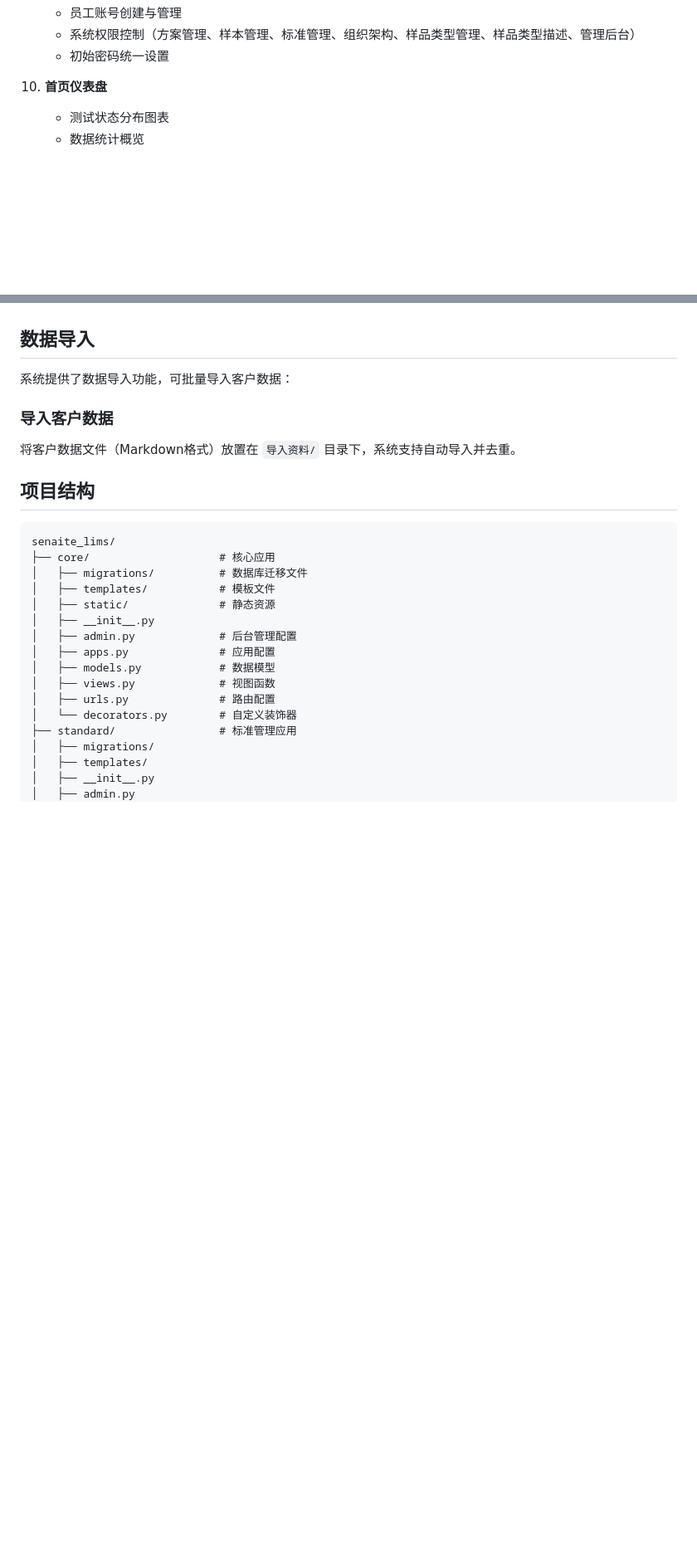
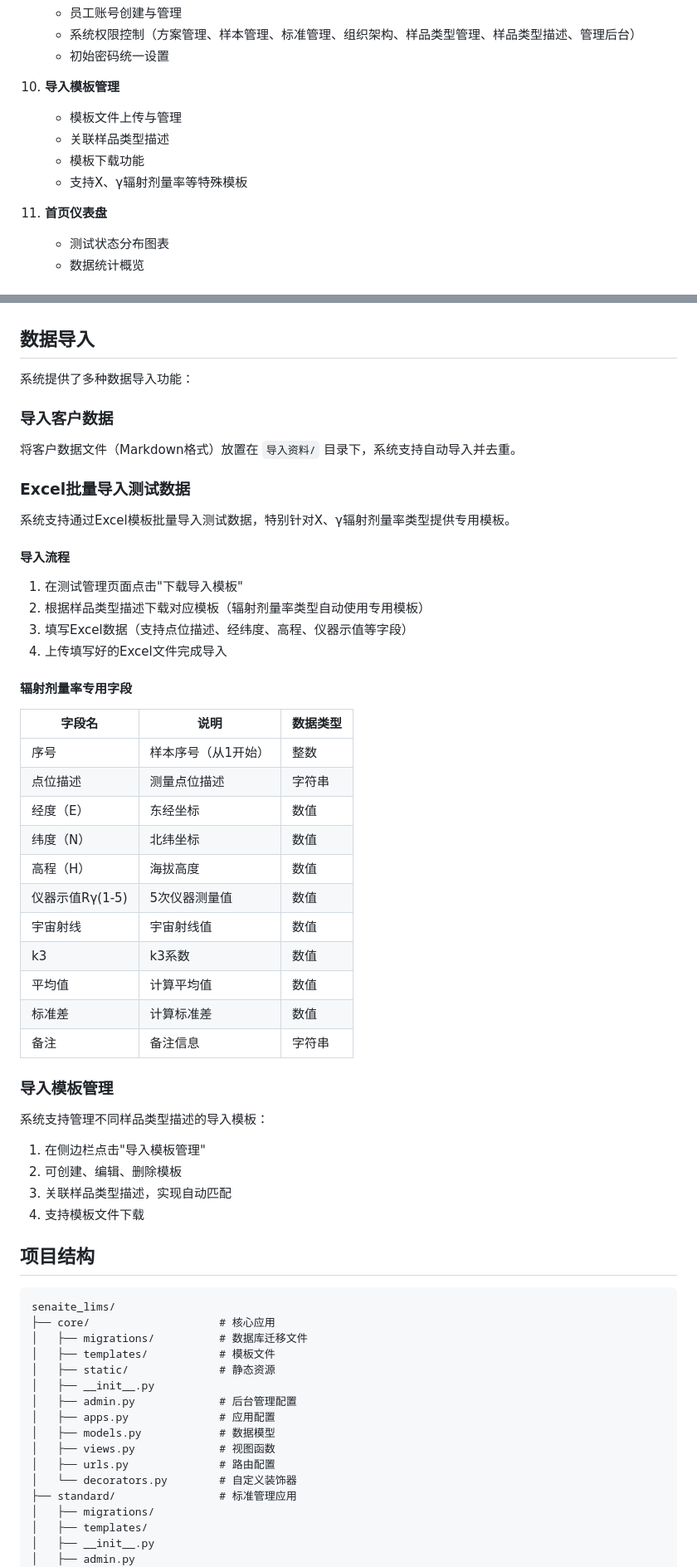
Before and after one commit to lonozip/hyfs-lims, a Markdown page: README.md, 2 parts joined by grey strips. Shown at 83% size. GitHub-like rendering; blank space fills up the shorter version.

Commit message:
docs: 更新README文档添加辐射剂量率字段和导入模板管理
添加辐射剂量率测试专用字段说明和Excel导入流程
补充导入模板管理功能说明
更新项目结构中的模型信息

```diff
--- a/README.md
+++ b/README.md
@@ -62,7 +64,13 @@
    - 系统权限控制（方案管理、样本管理、标准管理、组织架构、样品类型管理、样品类型描述、管理后台）
    - 初始密码统一设置
 
-10. **首页仪表盘**
+10. **导入模板管理**
+    - 模板文件上传与管理
+    - 关联样品类型描述
+    - 模板下载功能
+    - 支持X、γ辐射剂量率等特殊模板
+
+11. **首页仪表盘**
     - 测试状态分布图表
     - 数据统计概览
 
@@ -125,11 +133,47 @@
 
 ## 数据导入
 
-系统提供了数据导入功能，可批量导入客户数据：
+系统提供了多种数据导入功能：
 
 ### 导入客户数据
 
 将客户数据文件（Markdown格式）放置在 `导入资料/` 目录下，系统支持自动导入并去重。
+
+### Excel批量导入测试数据
+
+系统支持通过Excel模板批量导入测试数据，特别针对X、γ辐射剂量率类型提供专用模板。
+
+#### 导入流程
+
+1. 在测试管理页面点击"下载导入模板"
+2. 根据样品类型描述下载对应模板（辐射剂量率类型自动使用专用模板）
+3. 填写Excel数据（支持点位描述、经纬度、高程、仪器示值等字段）
+4. 上传填写好的Excel文件完成导入
+
+#### 辐射剂量率专用字段
+
+| 字段名 | 说明 | 数据类型 |
+|--------|------|----------|
+| 序号 | 样本序号（从1开始） | 整数 |
+| 点位描述 | 测量点位描述 | 字符串 |
+| 经度（E） | 东经坐标 | 数值 |
+| 纬度（N） | 北纬坐标 | 数值 |
+| 高程（H） | 海拔高度 | 数值 |
+| 仪器示值Rγ(1-5) | 5次仪器测量值 | 数值 |
+| 宇宙射线 | 宇宙射线值 | 数值 |
+| k3 | k3系数 | 数值 |
+| 平均值 | 计算平均值 | 数值 |
+| 标准差 | 计算标准差 | 数值 |
+| 备注 | 备注信息 | 字符串 |
+
+### 导入模板管理
+
+系统支持管理不同样品类型描述的导入模板：
+
+1. 在侧边栏点击"导入模板管理"
+2. 可创建、编辑、删除模板
+3. 关联样品类型描述，实现自动匹配
+4. 支持模板文件下载
 
 ## 项目结构
 
```
Also changed, not shown: other parts of README.md (+4 -1 lines).
